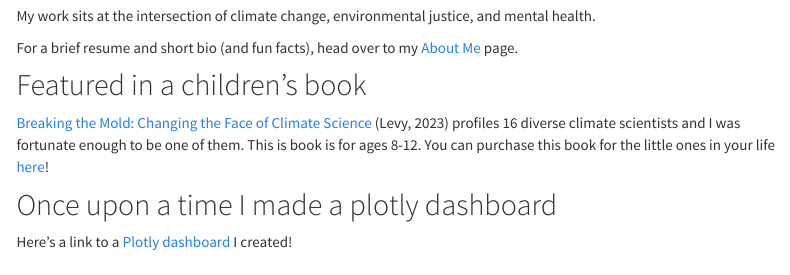
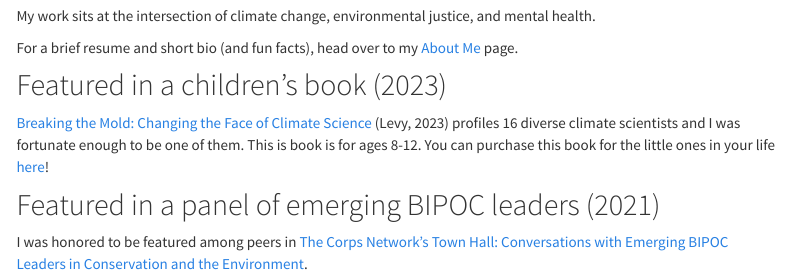
Before and after one commit to Rae-Spr/Rae-Spr.github.io, an R Markdown document (index.Rmd): the page in a window 1100 px wide, from 260 px down. The pictures show the output file index.html that the author committed with the source, opened offline; library style sheets and scripts come from the installed R packages; menus at the side of the page are left out.

Commit message:
added video of BIPOC leaders panel. removed plotly

```diff
--- a/index.Rmd
+++ b/index.Rmd
@@ -16,10 +16,10 @@ My work sits at the intersection of climate change, environmental justice, and m
 
 For a brief resume and short bio (and fun facts), head over to my [About Me](about.html) page.
 
-## Featured in a children's book
+## Featured in a children's book (2023)
 
 [Breaking the Mold: Changing the Face of Climate Science](https://holidayhouse.com/book/breaking-the-mold/) (Levy, 2023) profiles 16 diverse climate scientists and I was fortunate enough to be one of them. This is book is for ages 8-12. You can purchase this book for the little ones in your life [here](https://holidayhouse.com/book/breaking-the-mold/)!
 
-## Once upon a time I made a plotly dashboard
+## Featured in a panel of emerging BIPOC leaders (2021)
 
-Here's a link to a [Plotly dashboard](Plots_webpage.html) I created!
+I was honored to be featured among peers in [The Corps Network's Town Hall: Conversations with Emerging BIPOC Leaders in Conservation and the Environment](https://www.youtube.com/watch?v=bW9d8TnLdpM&ab_channel=TheCorpsNetwork).
```
Also changed, not shown: index.html.
